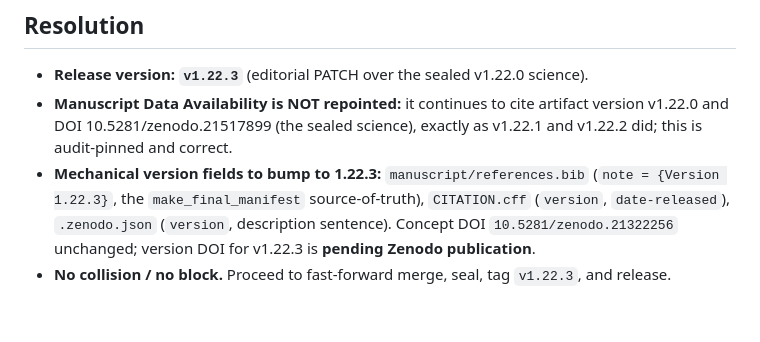
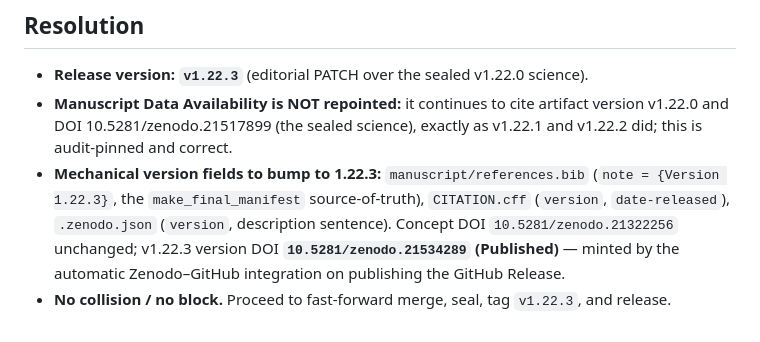
Before and after one commit to roberto-fernandez-barrios/Validate-Before-Commit, a Markdown page: notes/FINAL_RELEASE_VERSION_RESOLUTION.md, the part around the change. GitHub-like rendering.

```diff
--- a/notes/FINAL_RELEASE_VERSION_RESOLUTION.md
+++ b/notes/FINAL_RELEASE_VERSION_RESOLUTION.md
@@ -32,5 +32,5 @@ The directly controlling precedent is **v1.22.1**, which was comparable in struc
 
 - **Release version: `v1.22.3`** (editorial PATCH over the sealed v1.22.0 science).
 - **Manuscript Data Availability is NOT repointed:** it continues to cite artifact version v1.22.0 and DOI 10.5281/zenodo.21517899 (the sealed science), exactly as v1.22.1 and v1.22.2 did; this is audit-pinned and correct.
-- **Mechanical version fields to bump to 1.22.3:** `manuscript/references.bib` (`note = {Version 1.22.3}`, the `make_final_manifest` source-of-truth), `CITATION.cff` (`version`, `date-released`), `.zenodo.json` (`version`, description sentence). Concept DOI `10.5281/zenodo.21322256` unchanged; version DOI for v1.22.3 is **pending Zenodo publication**.
+- **Mechanical version fields to bump to 1.22.3:** `manuscript/references.bib` (`note = {Version 1.22.3}`, the `make_final_manifest` source-of-truth), `CITATION.cff` (`version`, `date-released`), `.zenodo.json` (`version`, description sentence). Concept DOI `10.5281/zenodo.21322256` unchanged; v1.22.3 version DOI **`10.5281/zenodo.21534289` (Published)** — minted by the automatic Zenodo–GitHub integration on publishing the GitHub Release.
 - **No collision / no block.** Proceed to fast-forward merge, seal, tag `v1.22.3`, and release.
```
Also changed, not shown: notes/FINAL_KBS_RELEASE_CHECKPOINT.md (+34 -43 lines).
